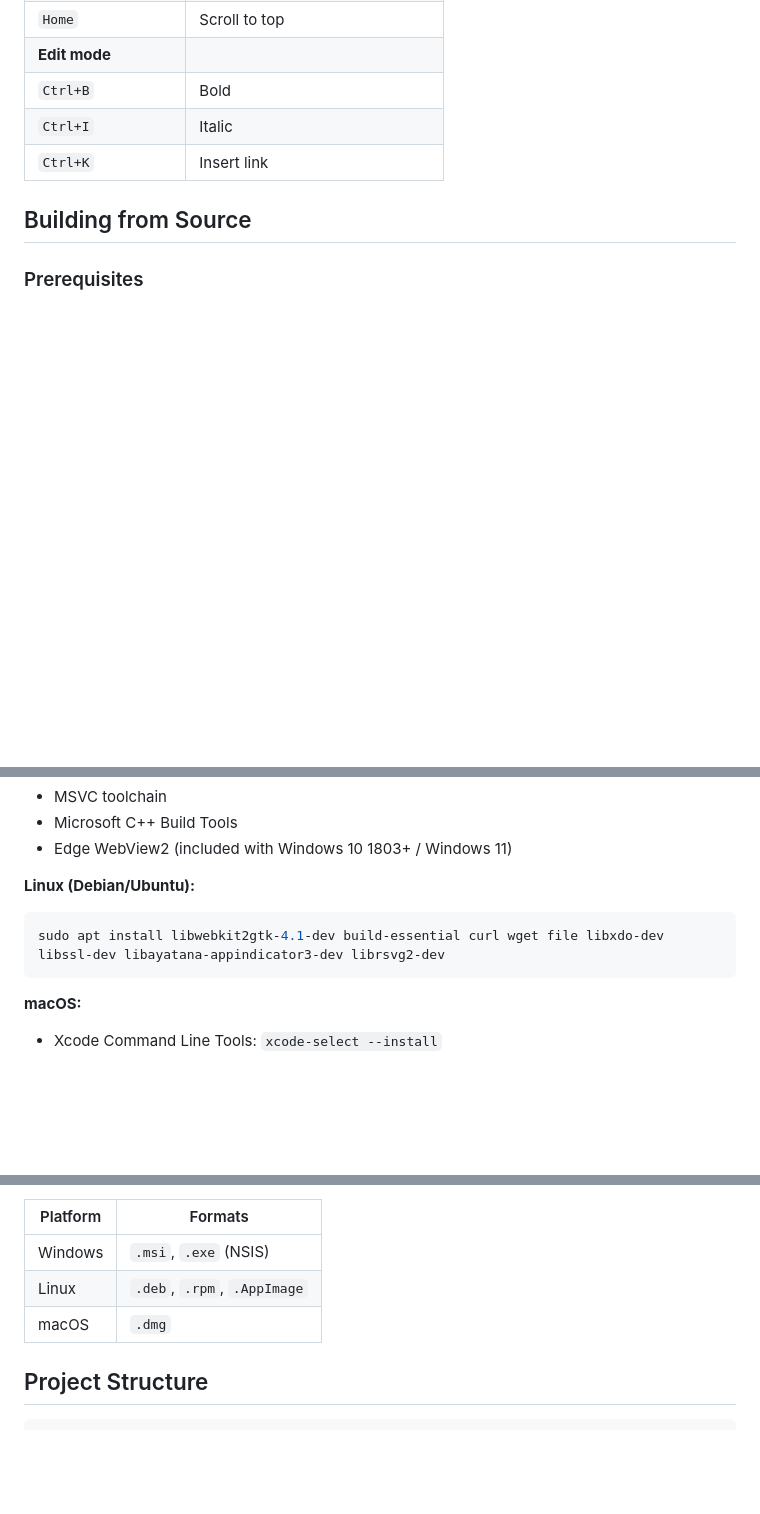
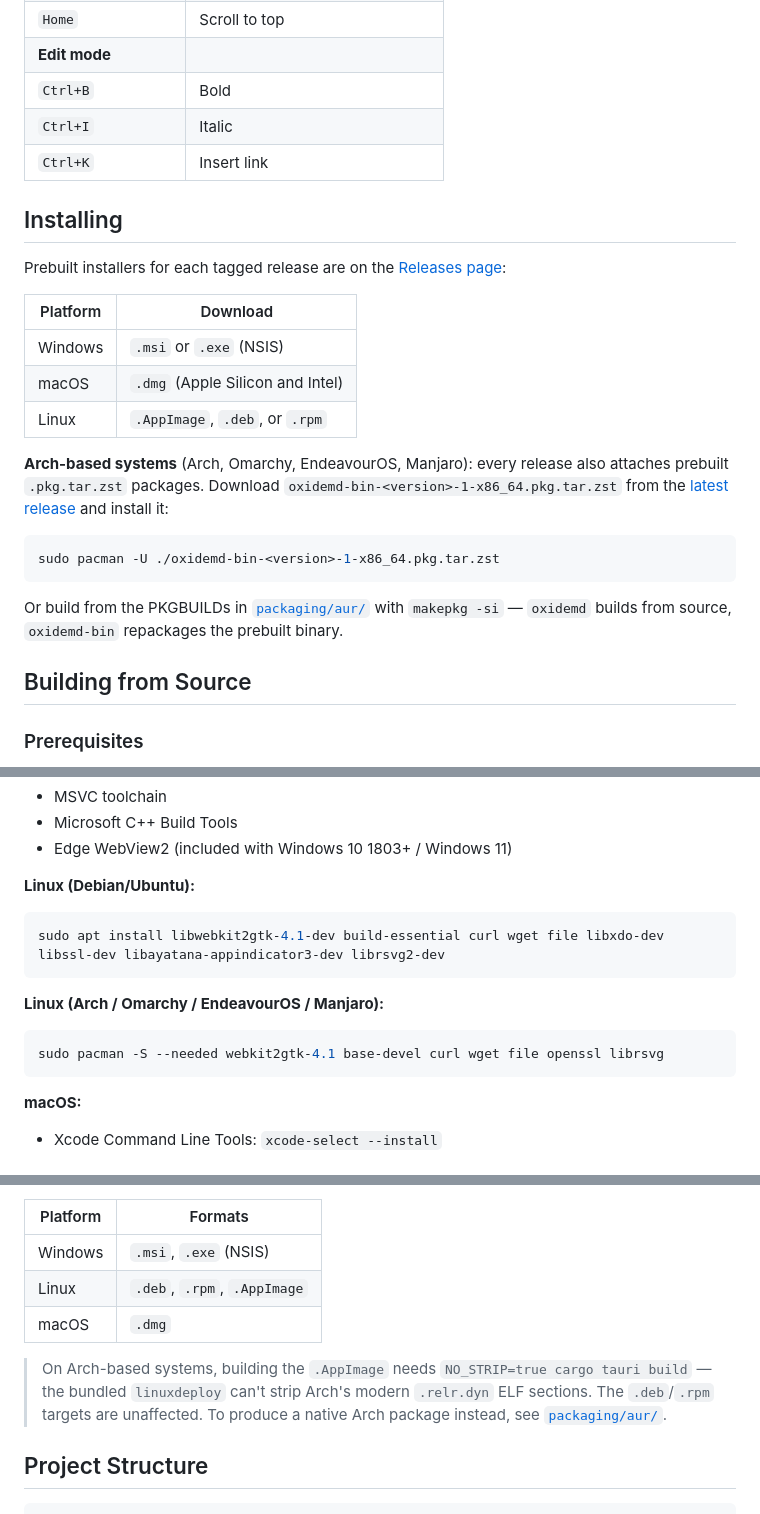
Before and after one commit to FenrirTheGray/OxideMD, a Markdown page: README.md, 3 parts joined by grey strips. Rendered like a GitHub page; blank space fills up the shorter version.

Commit message:
docs: document Arch Linux install and build in README
- New "Installing" section listing the per-platform release downloads and
  how Arch-based users install the prebuilt `.pkg.tar.zst` or build from the
  PKGBUILDs in `packaging/aur/`.
- Arch dependency line added to the Linux build prerequisites.
- Note that building the `.AppImage` on Arch needs `NO_STRIP=true`.
- `packaging/aur/` added to the Project Structure tree.

````diff
--- a/README.md
+++ b/README.md
@@ -66,6 +66,24 @@ A lightweight, cross-platform Markdown viewer and editor written in Rust using [
 | `Ctrl+I`              | Italic                            |
 | `Ctrl+K`              | Insert link                       |
 
+## Installing
+
+Prebuilt installers for each tagged release are on the [Releases page](https://github.com/FenrirTheGray/OxideMD/releases):
+
+| Platform | Download                          |
+| -------- | --------------------------------- |
+| Windows  | `.msi` or `.exe` (NSIS)           |
+| macOS    | `.dmg` (Apple Silicon and Intel)  |
+| Linux    | `.AppImage`, `.deb`, or `.rpm`    |
+
+**Arch-based systems** (Arch, Omarchy, EndeavourOS, Manjaro): every release also attaches prebuilt `.pkg.tar.zst` packages. Download `oxidemd-bin-<version>-1-x86_64.pkg.tar.zst` from the [latest release](https://github.com/FenrirTheGray/OxideMD/releases/latest) and install it:
+
+```bash
+sudo pacman -U ./oxidemd-bin-<version>-1-x86_64.pkg.tar.zst
+```
+
+Or build from the PKGBUILDs in [`packaging/aur/`](packaging/aur/README.md) with `makepkg -si` — `oxidemd` builds from source, `oxidemd-bin` repackages the prebuilt binary.
+
 ## Building from Source
 
 ### Prerequisites
@@ -81,6 +99,11 @@ A lightweight, cross-platform Markdown viewer and editor written in Rust using [
 **Linux (Debian/Ubuntu):**
 ```bash
 sudo apt install libwebkit2gtk-4.1-dev build-essential curl wget file libxdo-dev libssl-dev libayatana-appindicator3-dev librsvg2-dev
+```
+
+**Linux (Arch / Omarchy / EndeavourOS / Manjaro):**
+```bash
+sudo pacman -S --needed webkit2gtk-4.1 base-devel curl wget file openssl librsvg
 ```
 
 **macOS:**
@@ -117,6 +140,8 @@ Installers are output to `src-tauri/target/release/bundle/`:
 | Windows  | `.msi`, `.exe` (NSIS)        |
 | Linux    | `.deb`, `.rpm`, `.AppImage`  |
 | macOS    | `.dmg`                       |
+
+> On Arch-based systems, building the `.AppImage` needs `NO_STRIP=true cargo tauri build` — the bundled `linuxdeploy` can't strip Arch's modern `.relr.dyn` ELF sections. The `.deb`/`.rpm` targets are unaffected. To produce a native Arch package instead, see [`packaging/aur/`](packaging/aur/README.md).
 
 ## Project Structure
 
````
Also changed, not shown: other parts of README.md (+1 -0 lines).
